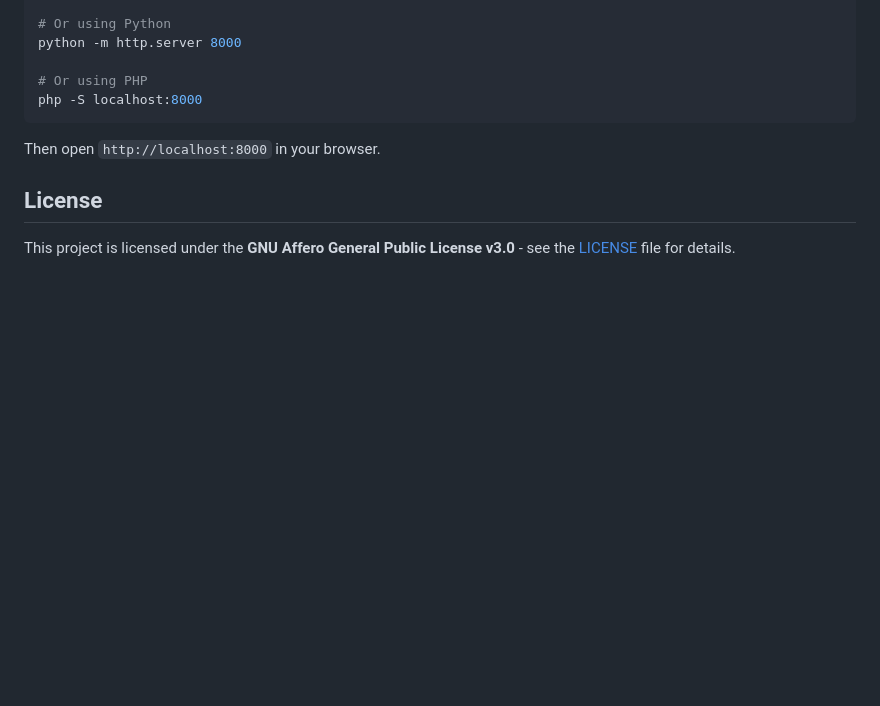
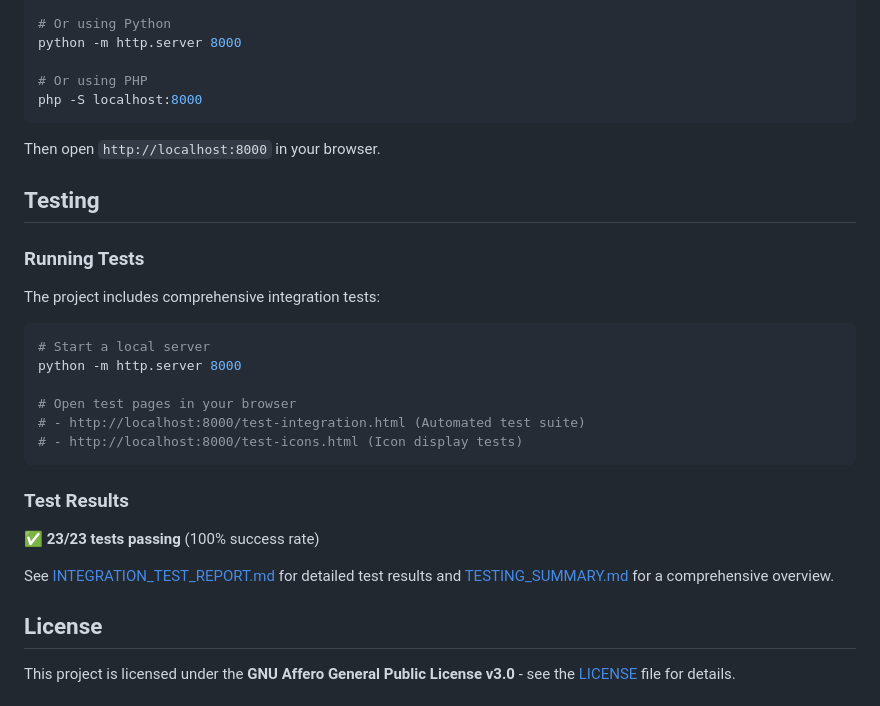
Before and after one commit to jim60105/obs-weather-widget, a Markdown page: README.md, the part around one of its changes. Rendered like a GitHub page; blank space fills up the shorter version.

Commit message:
Add testing summary and update README with test information
Co-authored-by: jim60105 <16995691+jim60105@users.noreply.github.com>

````diff
--- a/README.md
+++ b/README.md
@@ -150,6 +151,27 @@ php -S localhost:8000
 
 Then open `http://localhost:8000` in your browser.
 
+## Testing
+
+### Running Tests
+
+The project includes comprehensive integration tests:
+
+```bash
+# Start a local server
+python -m http.server 8000
+
+# Open test pages in your browser
+# - http://localhost:8000/test-integration.html (Automated test suite)
+# - http://localhost:8000/test-icons.html (Icon display tests)
+```
+
+### Test Results
+
+✅ **23/23 tests passing** (100% success rate)
+
+See [INTEGRATION_TEST_REPORT.md](INTEGRATION_TEST_REPORT.md) for detailed test results and [TESTING_SUMMARY.md](TESTING_SUMMARY.md) for a comprehensive overview.
+
 ## License
 
 This project is licensed under the **GNU Affero General Public License v3.0** - see the [LICENSE](LICENSE) file for details.
````
Also changed, not shown: other parts of README.md (+1 -0 lines), TESTING_SUMMARY.md (added, +231 -0 lines).
